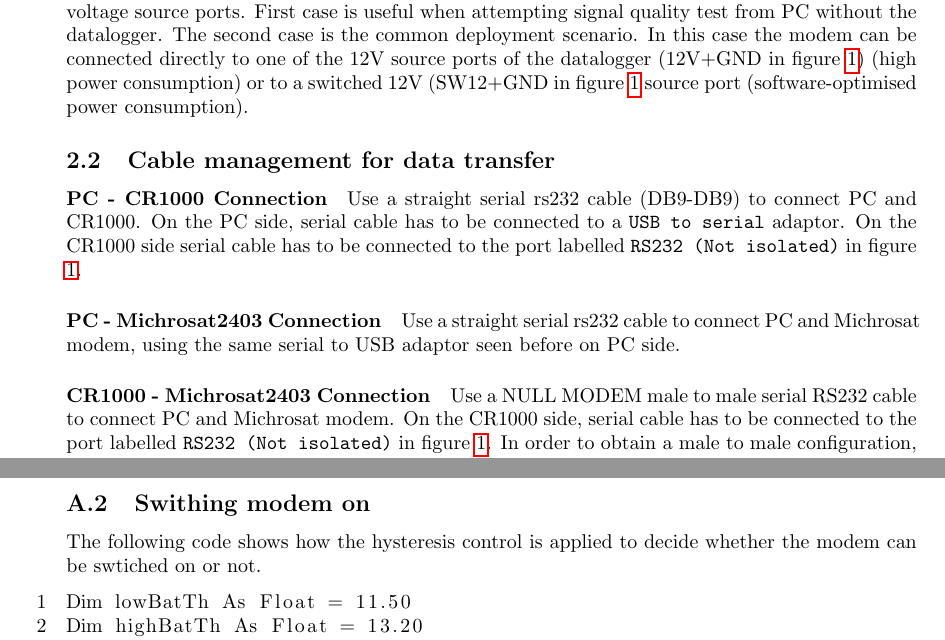
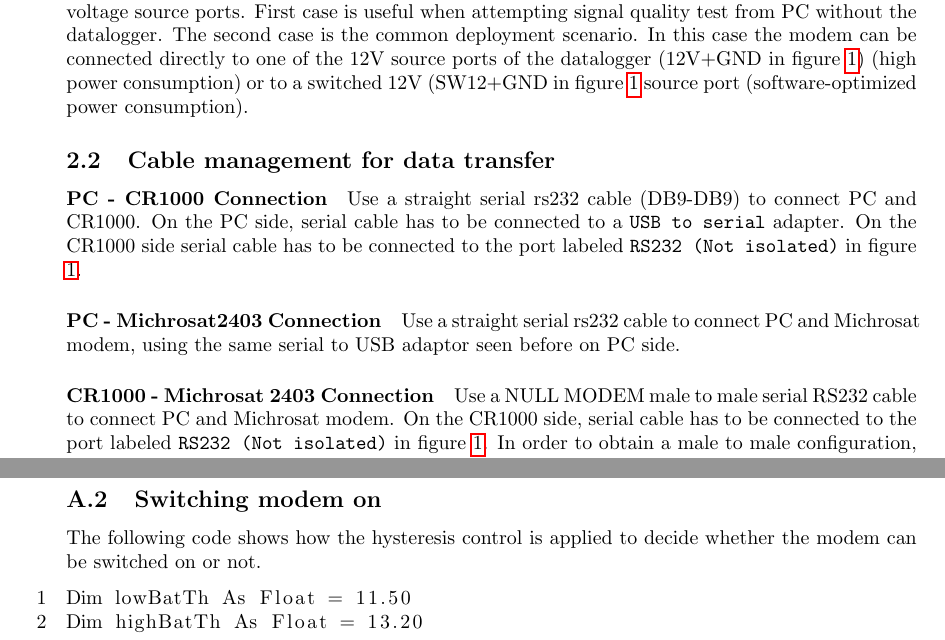
Before and after one commit to federicorossifr/LaMareThesis, a LaTeX thesis (lamarethesis.tex, which reads Appendices/firstcode.tex, Deployment/cable.tex): two parts of pages 8 and 18 of 23, joined at a grey line, cut so that both start at the same text. Compiled offline with pdfLaTeX.

Commit message:
Finalyzing spellchecks

```diff
--- a/Appendices/firstcode.tex
+++ b/Appendices/firstcode.tex
@@ -29,8 +29,8 @@
 EndTable
 \end{lstlisting}
 \clearpage
-\subsection{Swithing modem on}
-The following code shows how the hysteresis control is applied to decide whether the modem can be swtiched on or not.
+\subsection{Switching modem on}
+The following code shows how the hysteresis control is applied to decide whether the modem can be switched on or not.
 \begin{lstlisting}[numbers=left, breaklines=true]
 Dim lowBatTh As Float = 11.50
 Dim highBatTh As Float = 13.20
--- a/Deployment/cable.tex
+++ b/Deployment/cable.tex
@@ -3,12 +3,12 @@
 In order to give power to CR1000 connect its power port to a 12V DC voltage source.
 \paragraph{Michrosat modem}
 Michrosat modem can be powered on both via 12V DC source and CR1000 voltage source ports. First case is useful when attempting signal quality test from PC without the datalogger.
-The second case is the common deployment scenario. In this case the modem can be connected directly to one of the 12V source ports of the datalogger (12V+GND in figure \ref{fig:cr1000}) (high power consumption) or to a switched 12V (SW12+GND in figure \ref{fig:cr1000} source port (software-optimised power consumption).
+The second case is the common deployment scenario. In this case the modem can be connected directly to one of the 12V source ports of the datalogger (12V+GND in figure \ref{fig:cr1000}) (high power consumption) or to a switched 12V (SW12+GND in figure \ref{fig:cr1000} source port (software-optimized power consumption).
 \subsection{Cable management for data transfer}
 \label{subsec:datacable}
 \paragraph{PC - CR1000 Connection}
-Use a straight serial rs232 cable (DB9-DB9) to connect PC and CR1000. On the PC side, serial cable has to be connected to a {\tt USB to serial} adaptor. On the CR1000 side serial cable has to be connected to the port labelled {\tt RS232 (Not isolated)} in figure \ref{fig:cr1000}.
+Use a straight serial rs232 cable (DB9-DB9) to connect PC and CR1000. On the PC side, serial cable has to be connected to a {\tt USB to serial} adapter. On the CR1000 side serial cable has to be connected to the port labeled {\tt RS232 (Not isolated)} in figure \ref{fig:cr1000}.
 \paragraph{PC - Michrosat2403 Connection}
 Use a straight serial rs232 cable to connect PC and Michrosat modem, using the same serial to USB adaptor seen before on PC side.
-\paragraph{CR1000 - Michrosat2403 Connection}
-Use a NULL MODEM male to male serial RS232 cable to connect PC and Michrosat modem. On the CR1000 side, serial cable has to be connected to the port labelled {\tt RS232 (Not isolated)} in figure \ref{fig:cr1000}. In order to obtain a male to male configuration, use a pair of gender changer on a female to female null modem rs232 serial cable.
+\paragraph{CR1000 - Michrosat 2403 Connection}
+Use a NULL MODEM male to male serial RS232 cable to connect PC and Michrosat modem. On the CR1000 side, serial cable has to be connected to the port labeled {\tt RS232 (Not isolated)} in figure \ref{fig:cr1000}. In order to obtain a male to male configuration, use a pair of gender changer on a female to female null modem rs232 serial cable.
```
Also changed, not shown: Analysis/recap.tex (+1 -1 lines), Deployment/local_conf.tex (+1 -1 lines), Deployment/loggernet_sch.tex (+1 -1 lines), Deployment/modem_conf.tex (+1 -1 lines), Deployment/remote_conf.tex (+1 -1 lines), Introduction/main.tex (+2 -2 lines).
